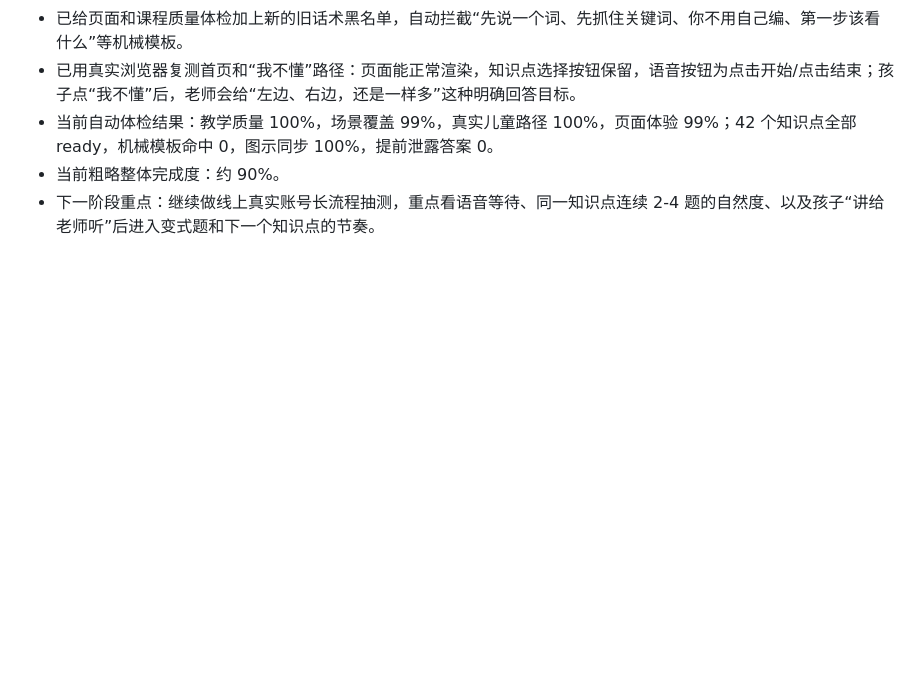
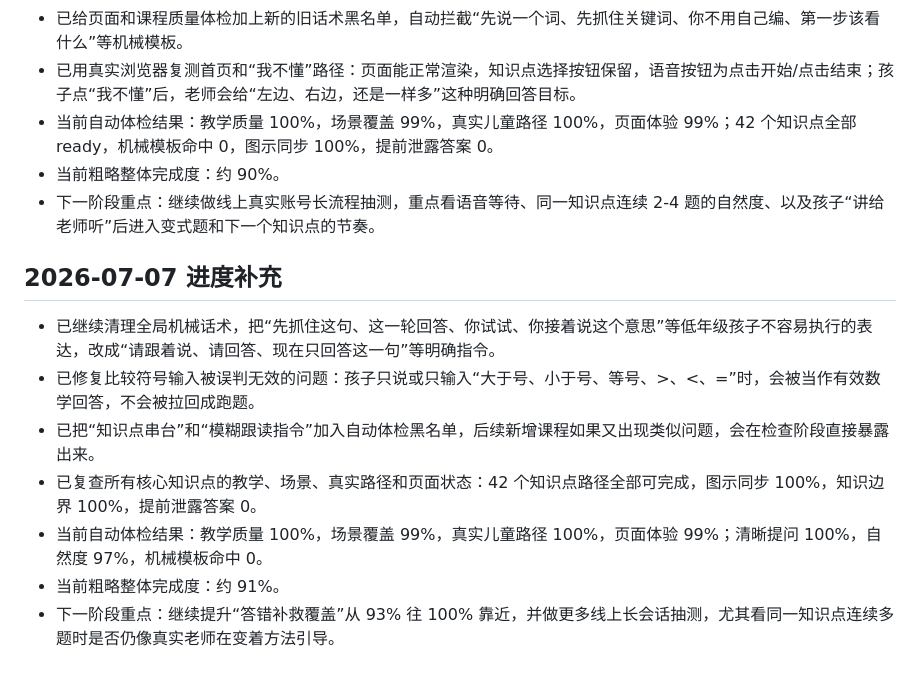
Before and after one commit to sun8619/AI-02, a Markdown page: docs/lezhi-overall-task-list.md, the part around the change. GitHub-like rendering; blank space fills up the shorter version.

Commit message:
Improve teaching guidance clarity: docs/lezhi-overall-task-list.md

```diff
--- a/docs/lezhi-overall-task-list.md
+++ b/docs/lezhi-overall-task-list.md
@@ -304,3 +304,13 @@
 - 当前自动体检结果：教学质量 100%，场景覆盖 99%，真实儿童路径 100%，页面体验 99%；42 个知识点全部 ready，机械模板命中 0，图示同步 100%，提前泄露答案 0。
 - 当前粗略整体完成度：约 90%。
 - 下一阶段重点：继续做线上真实账号长流程抽测，重点看语音等待、同一知识点连续 2-4 题的自然度、以及孩子“讲给老师听”后进入变式题和下一个知识点的节奏。
+
+## 2026-07-07 进度补充
+
+- 已继续清理全局机械话术，把“先抓住这句、这一轮回答、你试试、你接着说这个意思”等低年级孩子不容易执行的表达，改成“请跟着说、请回答、现在只回答这一句”等明确指令。
+- 已修复比较符号输入被误判无效的问题：孩子只说或只输入“大于号、小于号、等号、>、<、=”时，会被当作有效数学回答，不会被拉回成跑题。
+- 已把“知识点串台”和“模糊跟读指令”加入自动体检黑名单，后续新增课程如果又出现类似问题，会在检查阶段直接暴露出来。
+- 已复查所有核心知识点的教学、场景、真实路径和页面状态：42 个知识点路径全部可完成，图示同步 100%，知识边界 100%，提前泄露答案 0。
+- 当前自动体检结果：教学质量 100%，场景覆盖 99%，真实儿童路径 100%，页面体验 99%；清晰提问 100%，自然度 97%，机械模板命中 0。
+- 当前粗略整体完成度：约 91%。
+- 下一阶段重点：继续提升“答错补救覆盖”从 93% 往 100% 靠近，并做更多线上长会话抽测，尤其看同一知识点连续多题时是否仍像真实老师在变着方法引导。
```
